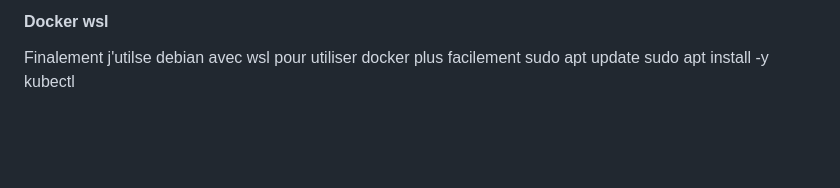
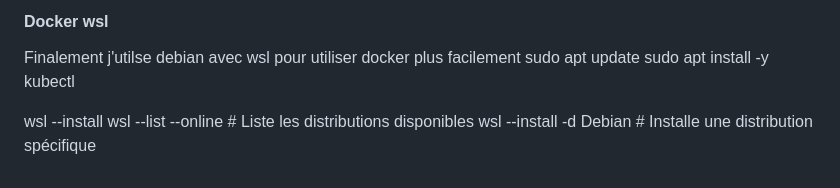
Before and after one commit to VTNK7/Cluster, a Markdown page: README.md, the part around the change. GitHub-like rendering; blank space fills up the shorter version.

Commit message:
Update README with WSL installation instructions and available distributions

```diff
--- a/README.md
+++ b/README.md
@@ -181,3 +181,8 @@ PS C:\> Expand-Archive C:\Users\victor.marti\Downloads\docker-28.0.4.zip -Destin
 Finalement j'utilse debian avec wsl pour utiliser docker plus facilement
 sudo apt update
 sudo apt install -y kubectl
+
+
+wsl --install
+wsl --list --online        # Liste les distributions disponibles
+wsl --install -d Debian    # Installe une distribution spécifique
```
